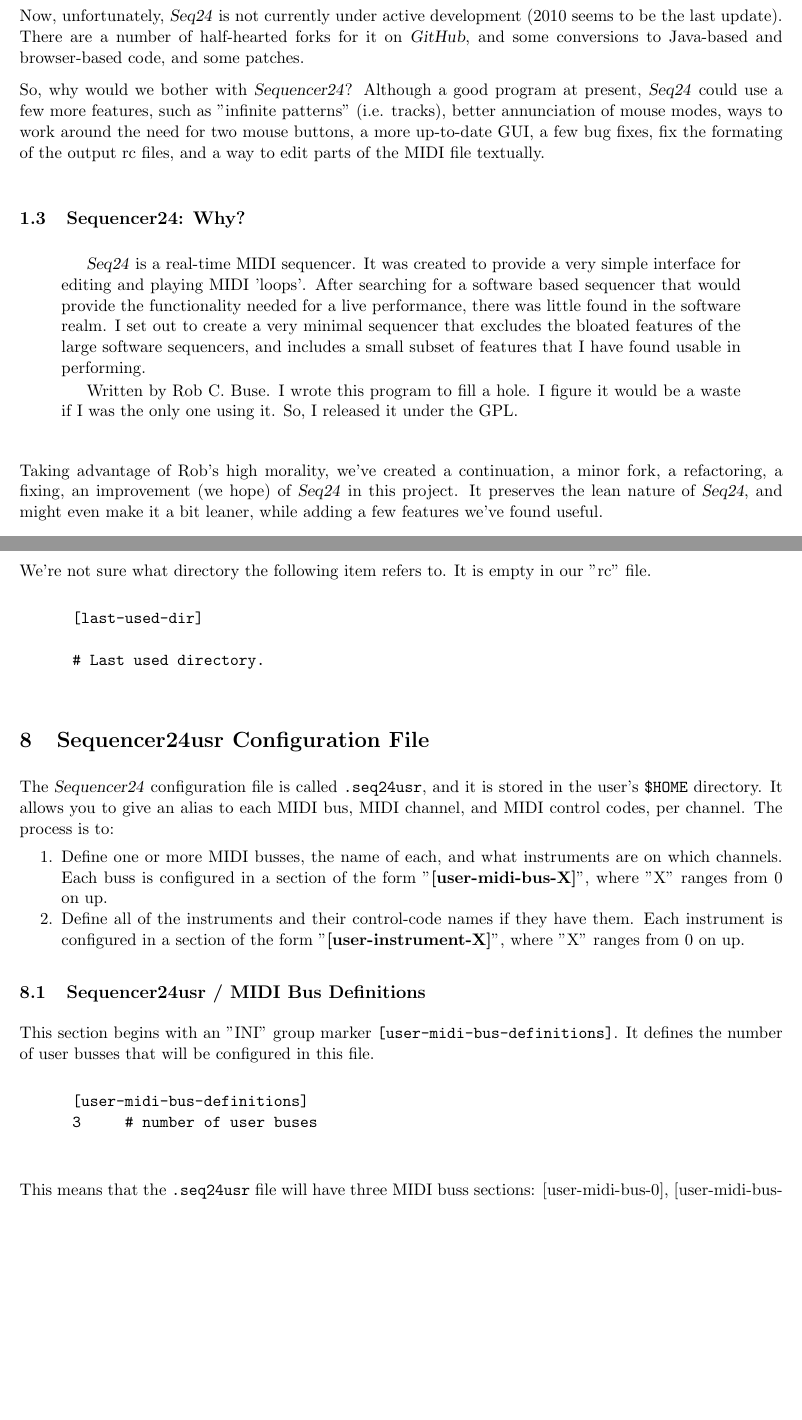
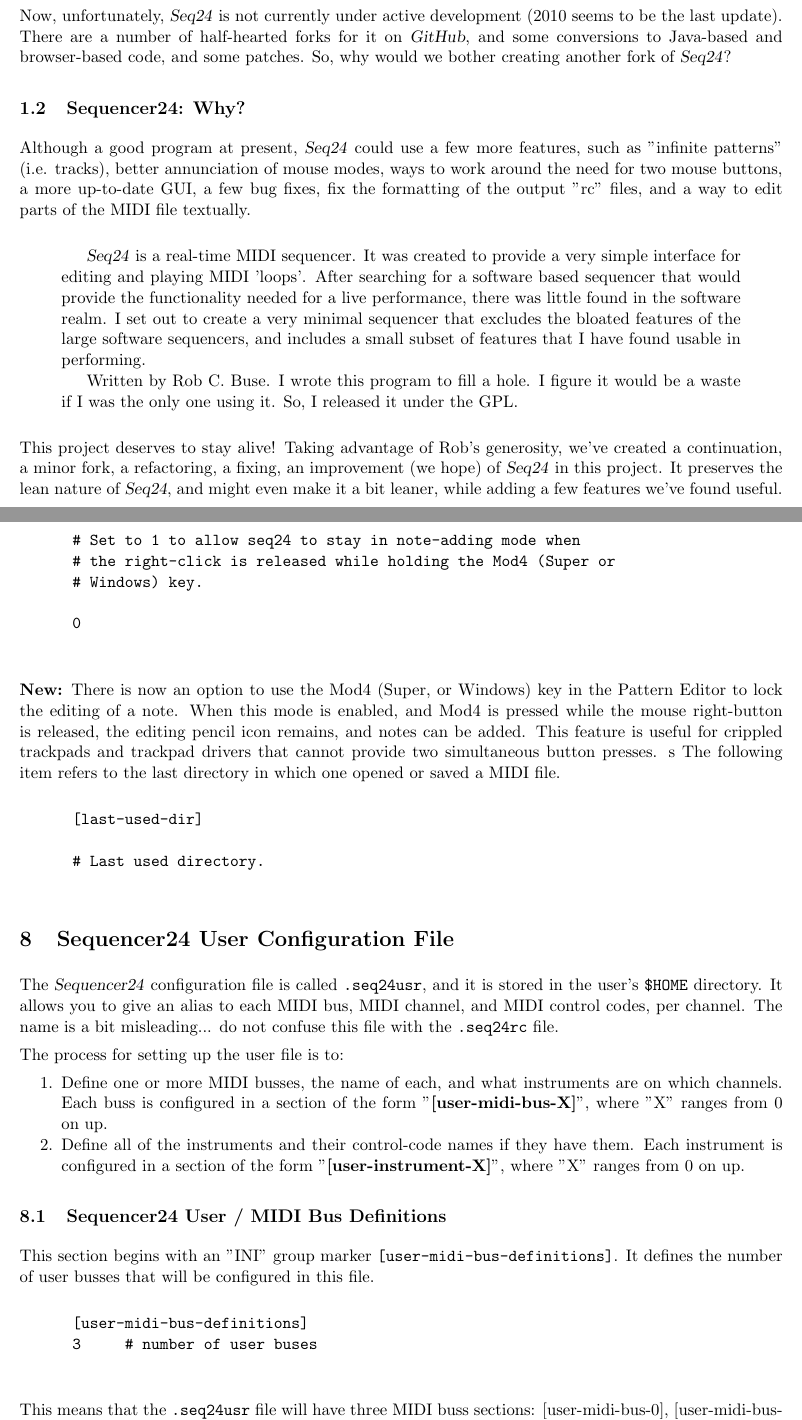
Before and after one commit to EQ4/sequencer24-doc, a LaTeX document (tex/sequencer24-user-manual.tex, which reads tex/seq24_rc_file.tex, tex/seq24_usr_file.tex, tex/yoshimi-docs-structure.tex): two parts of pages 5 and 48 of 58 before the commit and two parts of pages 4 and 48 of 59 after it, joined at a grey line, cut so that both start at the same text, the shorter picture padded with empty space. Compiled offline with pdfLaTeX.

Commit message:
Corrections, git-ignores.

```diff
--- a/tex/seq24_rc_file.tex
+++ b/tex/seq24_rc_file.tex
@@ -561,10 +564,25 @@
 
       [interaction-method]
       0
+
+      # Set to 1 to allow seq24 to stay in note-adding mode when
+      # the right-click is released while holding the Mod4 (Super or
+      # Windows) key.
+
+      0
    \end{verbatim}
 
-   We're not sure what directory the following item refers to.
-   It is empty in our "rc" file.
+   \textbf{New:}
+   \index{new!Mod4 edit-lock}
+   There is now an option to use the Mod4 (Super, or Windows) key in the
+   Pattern Editor to lock the editing of a note.  When this mode is enabled,
+   and Mod4 is pressed while the mouse right-button is released, the
+   editing pencil icon remains, and notes can be added.  This feature is
+   useful for crippled trackpads and trackpad drivers that cannot provide
+   two simultaneous button presses.
+s
+   The following item refers to the last directory in which one opened or
+   saved a MIDI file.
 
    \index{[last-used-dir]}
    \begin{verbatim}
@@ -573,10 +591,6 @@
       # Last used directory.
    \end{verbatim}
 
-
-\iffalse
-\fi
-
 %-------------------------------------------------------------------------------
 % vim: ts=3 sw=3 et ft=tex
 %-------------------------------------------------------------------------------
--- a/tex/seq24_usr_file.tex
+++ b/tex/seq24_usr_file.tex
@@ -14,7 +14,7 @@
 %
 %-------------------------------------------------------------------------------
 
-\section{Sequencer24usr Configuration File}
+\section{Sequencer24 User Configuration File}
 \label{sec:seq24_usr_file}
 
    \index{.seq24usr}
@@ -24,7 +24,11 @@
    directory.
    It allows you to give an alias to
    each MIDI bus, MIDI channel, and MIDI control
-   codes, per channel.  The process is to:
+   codes, per channel.
+   The name is a bit misleading... do not confuse this file with the
+   \texttt{.seq24rc} file.
+
+   The process for setting up the user file is to:
 
    \begin{enumber}
       \item Define one or more MIDI busses, the name of each, and what
@@ -37,7 +41,7 @@
          ranges from 0 on up.
    \end{enumber}
 
-\subsection{Sequencer24usr / MIDI Bus Definitions}
+\subsection{Sequencer24 User / MIDI Bus Definitions}
 \label{subsec:seq24_usr_file_midi_bus_definitions}
 
    \index{[user-midi-bus-definitions]}
--- a/tex/sequencer24-user-manual.tex
+++ b/tex/sequencer24-user-manual.tex
@@ -58,3 +82,42 @@
+   Now, unfortunately, \textsl{Seq24} is not currently under active
+   development (2010 seems to be the last update).  There are a number of
+   half-hearted forks for it on \textsl{GitHub}, and some conversions
+   to Java-based and browser-based code, and some patches.
+   So, why would we bother creating another fork of \textsl{Seq24}?
+
+\subsection{Sequencer24: Why?}
+\label{subsec:introduction_seq24_vs_others}
+
+   Although a good program at present, \textsl{Seq24} could use a few more
+   features, such as "infinite patterns" (i.e. tracks), better annunciation
+   of mouse modes, ways to work around the need for two mouse buttons, a more
+   up-to-date GUI, a few bug fixes, fix the formatting of the output "rc"
+   files, and a way to edit parts of the MIDI file textually.
+
+   \begin{quotation}
+      \textsl{Seq24} is a real-time MIDI sequencer. It was created to
+      provide a very simple interface for editing and playing MIDI 'loops'.
+      After searching for a software based sequencer that would provide the
+      functionality needed for a live performance, there was little found in
+      the software realm. I set out to create a very minimal sequencer that
+      excludes the bloated features of the large software sequencers, and
+      includes a small subset of features that I have found usable in
+      performing.
+
+      Written by Rob C. Buse.  I wrote this program to fill a
+      hole.  I figure it would be a waste if I was the only one
+      using it.  So, I released it under the GPL.
+   \end{quotation}
+
+   This project deserves to stay alive!
+   Taking advantage of Rob's generosity, we've created a continuation,
+   a minor fork, a refactoring, a fixing, an improvement (we hope) of
+   \textsl{Seq24} in this project.  It preserves the lean nature of
+   \textsl{Seq24}, and might even make it a bit leaner, while adding a few
+   features we've found useful.
+
+   Without \textsl{Seq24} and its authors, \textsl{Sequencer24} would never
+   have come into being.
 
 \subsection{Improvements}
 \label{subsec:improvements}
@@ -131,39 +170,3 @@
-   Now, unfortunately, \textsl{Seq24} is not currently under active
-   development (2010 seems to be the last update).  There are a number of
-   half-hearted forks for it on \textsl{GitHub}, and some conversions
-   to Java-based and browser-based code, and some patches.
-
-   So, why would we bother with \textsl{Sequencer24}?
-   Although a good program at present, \textsl{Seq24} could use a few more
-   features, such as "infinite patterns" (i.e. tracks), better annunciation
-   of mouse modes, ways to work around the need for two mouse buttons, a more
-   up-to-date GUI, a few bug fixes, fix the formating of the output rc files,
-   and a way to edit parts of the MIDI file textually.
-
-\subsection{Sequencer24: Why?}
-\label{subsec:introduction_seq24_vs_others}
-
-   \begin{quotation}
-      \textsl{Seq24} is a real-time MIDI sequencer. It was created to
-      provide a very simple interface for editing and playing MIDI 'loops'.
-      After searching for a software based sequencer that would provide the
-      functionality needed for a live performance, there was little found in
-      the software realm. I set out to create a very minimal sequencer that
-      excludes the bloated features of the large software sequencers, and
-      includes a small subset of features that I have found usable in
-      performing.
-
-      Written by Rob C. Buse.  I wrote this program to fill a
-      hole.  I figure it would be a waste if I was the only one
-      using it.  So, I released it under the GPL.
-   \end{quotation}
-
-   Taking advantage of Rob's high morality, we've created a continuation,
-   a minor fork, a refactoring, a fixing, an improvement (we hope) of
-   \textsl{Seq24} in this project.  It preserves the lean nature of
-   \textsl{Seq24}, and might even make it a bit leaner, while adding a few
-   features we've found useful.
-
 \subsection{Document Structure}
 \label{subsec:introduction_document_structure}
 
--- a/tex/yoshimi-docs-structure.tex
+++ b/tex/yoshimi-docs-structure.tex
@@ -195,6 +195,8 @@
 \renewcommand\dbltopfraction{.9}
 \renewcommand\bottomfraction{.9}
 
+\raggedbottom                          % avoid excessive vertical justification
+
 %-------------------------------------------------------------------------------
 % vim: ts=3 sw=3 et ft=tex
 %-------------------------------------------------------------------------------
```
Also changed, not shown: tex/seq24_menu.tex (+1 -1 lines), tex/seq24_song_editor.tex (+5 -5 lines), images/pattern/patterns-in-playback-queued.png (added), tex/seq24_rc_file.tex (33 more changed lines), tex/seq24_usr_file.tex (6 more changed lines), tex/sequencer24-user-manual.tex (55 more changed lines), tex/yoshimi-docs-structure.tex (2 more changed lines), 2 other files.
